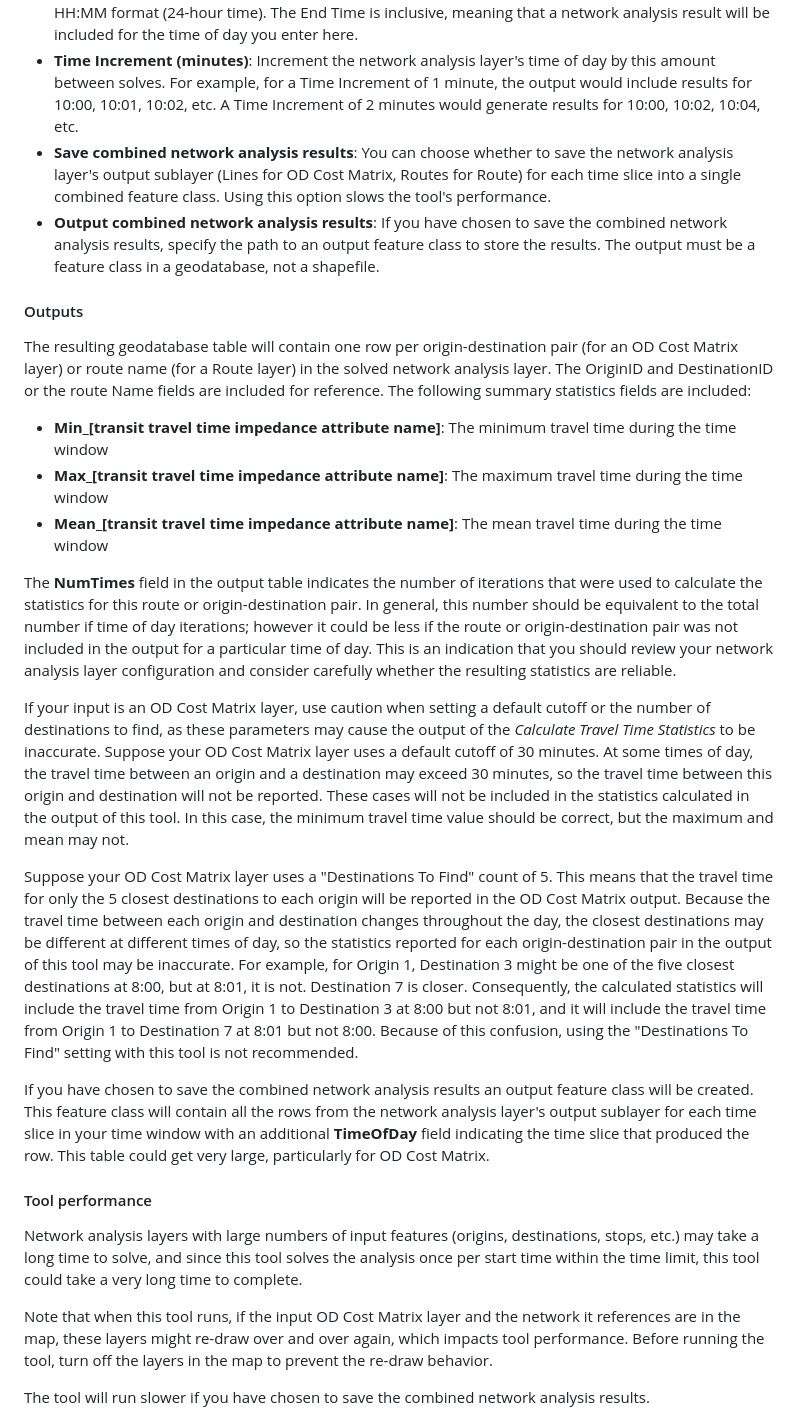
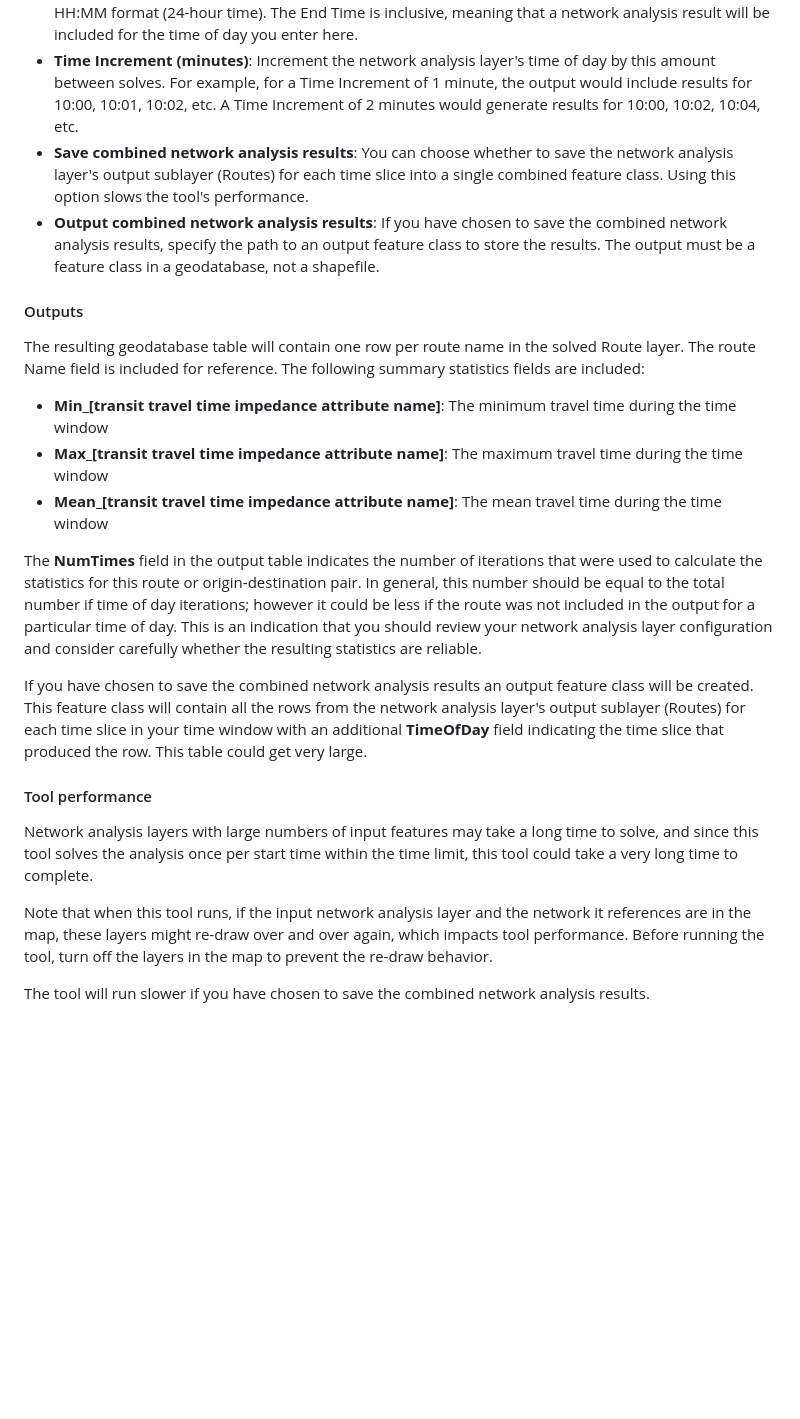
Before and after one commit to isoline114/public-transit-tools, a Markdown page: transit-network-analysis-tools/UsersGuide.md, the part around the change printed below. Drawn GitHub-style; blank space fills up the shorter version.

```diff
--- a/transit-network-analysis-tools/UsersGuide.md
+++ b/transit-network-analysis-tools/UsersGuide.md
@@ -221,27 +229,23 @@ Once your network analysis layer is prepared, run the *Calculate Travel Time Sta
 * **End Day (Weekday or YYYYMMDD date)**: If you're using a generic weekday for Start Day, you must use the same day for End Day.  If you want to run an analysis spanning multiple days, choose specific YYYYMMDD dates for both Start Day and End Day.
 * **End Time (HH:MM) (24 hour time)**: The upper end of the time window you wish to analyze.  Must be in HH:MM format (24-hour time).  The End Time is inclusive, meaning that a network analysis result will be included for the time of day you enter here.
 * **Time Increment (minutes)**: Increment the network analysis layer's time of day by this amount between solves.  For example, for a Time Increment of 1 minute, the output would include results for 10:00, 10:01, 10:02, etc.  A Time Increment of 2 minutes would generate results for 10:00, 10:02, 10:04, etc.
-* **Save combined network analysis results**: You can choose whether to save the network analysis layer's output sublayer (Lines for OD Cost Matrix, Routes for Route) for each time slice into a single combined feature class. Using this option slows the tool's performance.
+* **Save combined network analysis results**: You can choose whether to save the network analysis layer's output sublayer (Routes) for each time slice into a single combined feature class. Using this option slows the tool's performance.
 * **Output combined network analysis results**: If you have chosen to save the combined network analysis results, specify the path to an output feature class to store the results.  The output must be a feature class in a geodatabase, not a shapefile.
 
 #### Outputs
-The resulting geodatabase table will contain one row per origin-destination pair (for an OD Cost Matrix layer) or route name (for a Route layer) in the solved network analysis layer.  The OriginID and DestinationID or the route Name fields are included for reference.  The following summary statistics fields are included:
+The resulting geodatabase table will contain one row per route name in the solved Route layer.  The route Name field is included for reference.  The following summary statistics fields are included:
 - **Min_[transit travel time impedance attribute name]**: The minimum travel time during the time window
 - **Max_[transit travel time impedance attribute name]**: The maximum travel time during the time window
 - **Mean_[transit travel time impedance attribute name]**: The mean travel time during the time window
 
-The **NumTimes** field in the output table indicates the number of iterations that were used to calculate the statistics for this route or origin-destination pair.  In general, this number should be equivalent to the total number if time of day iterations; however it could be less if the route or origin-destination pair was not included in the output for a particular time of day.  This is an indication that you should review your network analysis layer configuration and consider carefully whether the resulting statistics are reliable.
+The **NumTimes** field in the output table indicates the number of iterations that were used to calculate the statistics for this route or origin-destination pair.  In general, this number should be equal to the total number if time of day iterations; however it could be less if the route was not included in the output for a particular time of day.  This is an indication that you should review your network analysis layer configuration and consider carefully whether the resulting statistics are reliable.
 
-If your input is an OD Cost Matrix layer, use caution when setting a default cutoff or the number of destinations to find, as these parameters may cause the output of the *Calculate Travel Time Statistics* to be inaccurate. Suppose your OD Cost Matrix layer uses a default cutoff of 30 minutes. At some times of day, the travel time between an origin and a destination may exceed 30 minutes, so the travel time between this origin and destination will not be reported. These cases will not be included in the statistics calculated in the output of this tool.  In this case, the minimum travel time value should be correct, but the maximum and mean may not.
-
-Suppose your OD Cost Matrix layer uses a "Destinations To Find" count of 5. This means that the travel time for only the 5 closest destinations to each origin will be reported in the OD Cost Matrix output.  Because the travel time between each origin and destination changes throughout the day, the closest destinations may be different at different times of day, so the statistics reported for each origin-destination pair in the output of this tool may be inaccurate.  For example, for Origin 1, Destination 3 might be one of the five closest destinations at 8:00, but at 8:01, it is not.  Destination 7 is closer.  Consequently, the calculated statistics will include the travel time from Origin 1 to Destination 3 at 8:00 but not 8:01, and it will include the travel time from Origin 1 to Destination 7 at 8:01 but not 8:00.  Because of this confusion, using the "Destinations To Find" setting with this tool is not recommended.
-
-If you have chosen to save the combined network analysis results an output feature class will be created.  This feature class will contain all the rows from the network analysis layer's output sublayer for each time slice in your time window with an additional **TimeOfDay** field indicating the time slice that produced the row.  This table could get very large, particularly for OD Cost Matrix.
+If you have chosen to save the combined network analysis results an output feature class will be created.  This feature class will contain all the rows from the network analysis layer's output sublayer (Routes) for each time slice in your time window with an additional **TimeOfDay** field indicating the time slice that produced the row.  This table could get very large.
 
 #### Tool performance
-Network analysis layers with large numbers of input features (origins, destinations, stops, etc.) may take a long time to solve, and since this tool solves the analysis once per start time within the time limit, this tool could take a very long time to complete.
+Network analysis layers with large numbers of input features may take a long time to solve, and since this tool solves the analysis once per start time within the time limit, this tool could take a very long time to complete.
 
-Note that when this tool runs, if the input OD Cost Matrix layer and the network it references are in the map, these layers might re-draw over and over again, which impacts tool performance.  Before running the tool, turn off the layers in the map to prevent the re-draw behavior.
+Note that when this tool runs, if the input network analysis layer and the network it references are in the map, these layers might re-draw over and over again, which impacts tool performance.  Before running the tool, turn off the layers in the map to prevent the re-draw behavior.
 
 The tool will run slower if you have chosen to save the combined network analysis results.
 
```
Also changed, not shown: other parts of transit-network-analysis-tools/UsersGuide.md (+20 -12 lines).
